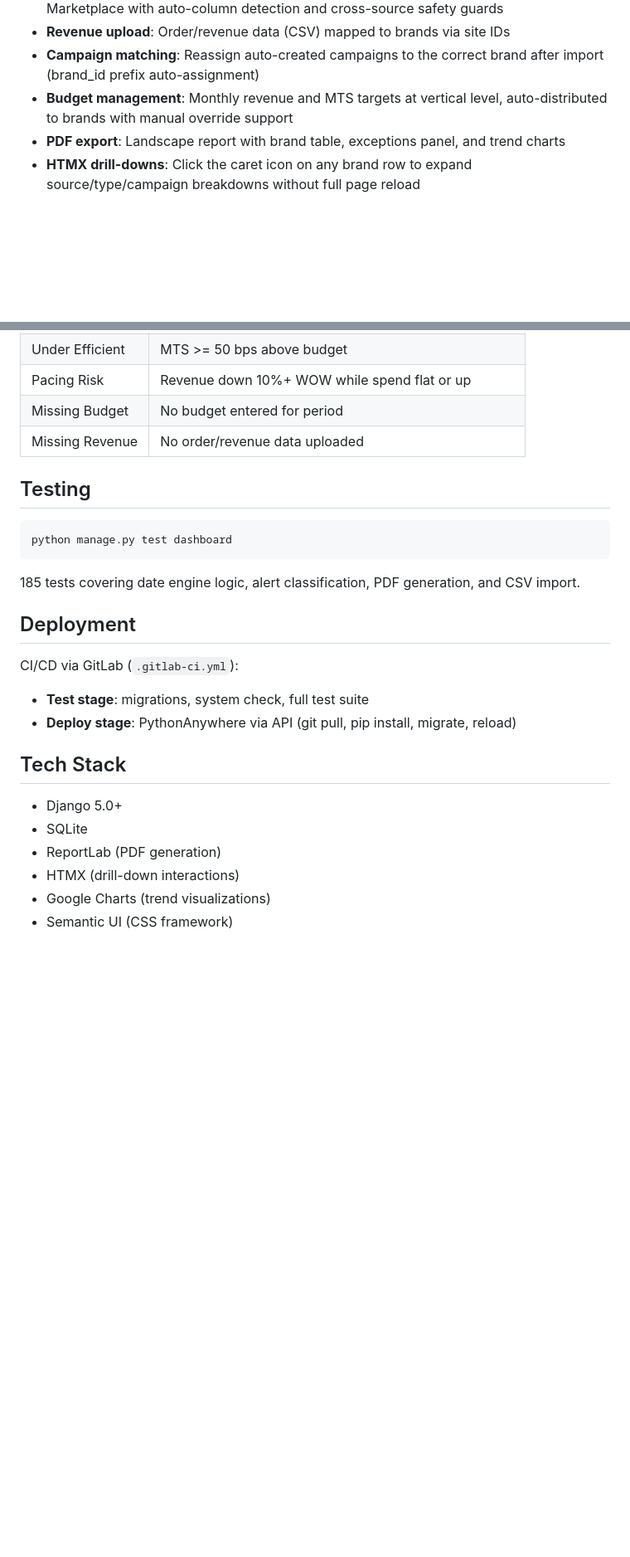
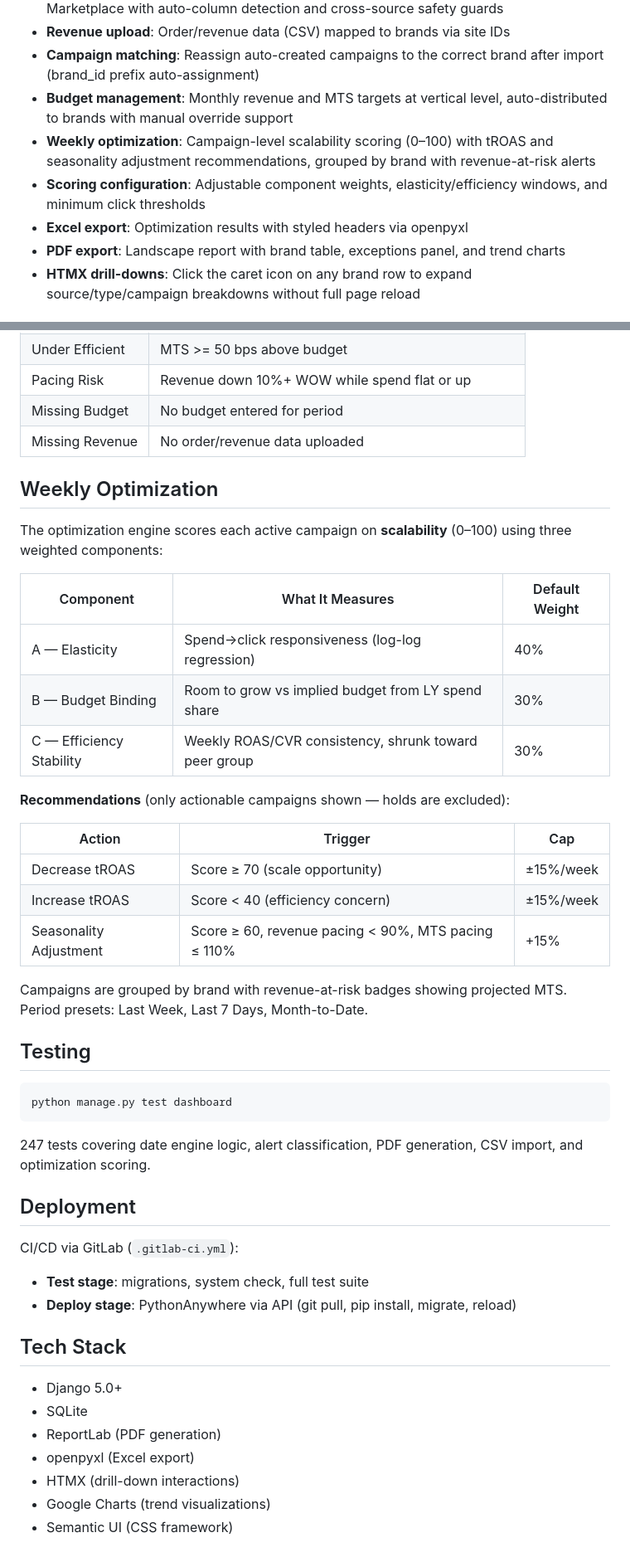
Before and after one commit to querybridge/marketing_peformance, a Markdown page: README.md, 2 parts joined by grey strips. Shown at 83% size. Drawn GitHub-style; blank space fills up the shorter version.

Commit message:
Update README with weekly optimization feature documentation
Co-Authored-By: Claude Opus 4.6 <noreply@anthropic.com>

````diff
--- a/README.md
+++ b/README.md
@@ -14,6 +14,9 @@ A Django application for tracking paid marketing performance across verticals, b
 - **Revenue upload**: Order/revenue data (CSV) mapped to brands via site IDs
 - **Campaign matching**: Reassign auto-created campaigns to the correct brand after import (brand_id prefix auto-assignment)
 - **Budget management**: Monthly revenue and MTS targets at vertical level, auto-distributed to brands with manual override support
+- **Weekly optimization**: Campaign-level scalability scoring (0–100) with tROAS and seasonality adjustment recommendations, grouped by brand with revenue-at-risk alerts
+- **Scoring configuration**: Adjustable component weights, elasticity/efficiency windows, and minimum click thresholds
+- **Excel export**: Optimization results with styled headers via openpyxl
 - **PDF export**: Landscape report with brand table, exceptions panel, and trend charts
 - **HTMX drill-downs**: Click the caret icon on any brand row to expand source/type/campaign breakdowns without full page reload
 
@@ -106,13 +112,33 @@ Partial presets (This Week/Month/Quarter) trim the comparison window to the same
 | Missing Budget | No budget entered for period |
 | Missing Revenue | No order/revenue data uploaded |
 
+## Weekly Optimization
+
+The optimization engine scores each active campaign on **scalability** (0–100) using three weighted components:
+
+| Component | What It Measures | Default Weight |
+|-----------|-----------------|----------------|
+| A — Elasticity | Spend→click responsiveness (log-log regression) | 40% |
+| B — Budget Binding | Room to grow vs implied budget from LY spend share | 30% |
+| C — Efficiency Stability | Weekly ROAS/CVR consistency, shrunk toward peer group | 30% |
+
+**Recommendations** (only actionable campaigns shown — holds are excluded):
+
+| Action | Trigger | Cap |
+|--------|---------|-----|
+| Decrease tROAS | Score ≥ 70 (scale opportunity) | ±15%/week |
+| Increase tROAS | Score < 40 (efficiency concern) | ±15%/week |
+| Seasonality Adjustment | Score ≥ 60, revenue pacing < 90%, MTS pacing ≤ 110% | +15% |
+
+Campaigns are grouped by brand with revenue-at-risk badges showing projected MTS. Period presets: Last Week, Last 7 Days, Month-to-Date.
+
 ## Testing
 
 ```bash
 python manage.py test dashboard
 ```
 
-185 tests covering date engine logic, alert classification, PDF generation, and CSV import.
+247 tests covering date engine logic, alert classification, PDF generation, CSV import, and optimization scoring.
 
 ## Deployment
 
@@ -125,6 +151,7 @@ CI/CD via GitLab (`.gitlab-ci.yml`):
 - Django 5.0+
 - SQLite
 - ReportLab (PDF generation)
+- openpyxl (Excel export)
 - HTMX (drill-down interactions)
 - Google Charts (trend visualizations)
 - Semantic UI (CSS framework)
````
Also changed, not shown: other parts of README.md (+4 -1 lines).
